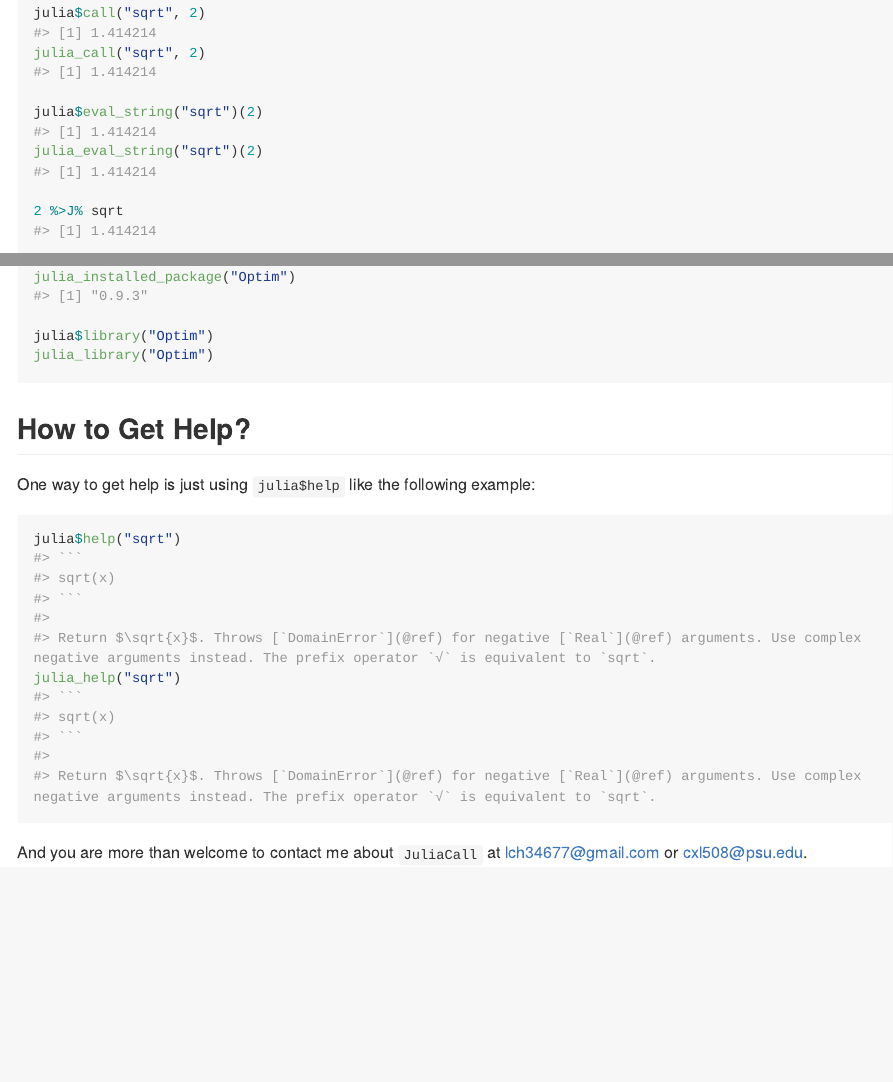
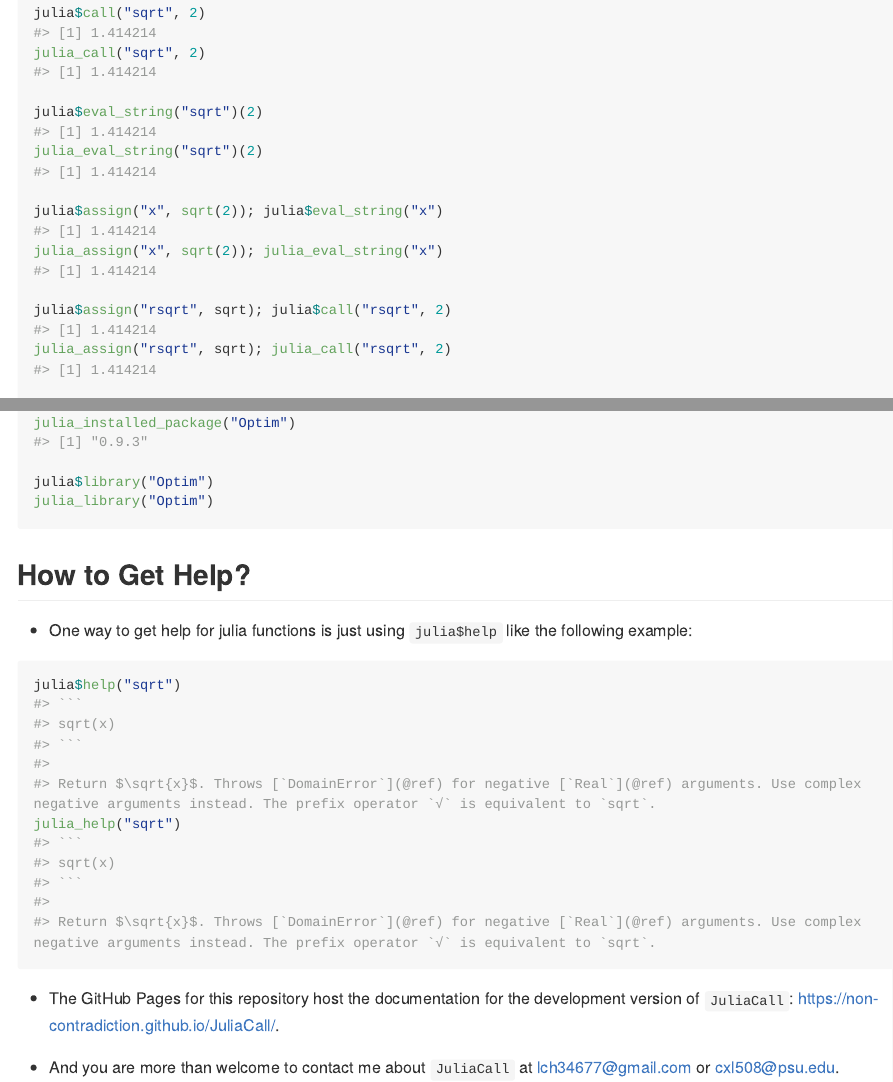
Before and after one commit to Non-Contradiction/JuliaCall, an R Markdown document (README.Rmd): the page in a window 1100 px wide, from 1030 px down, and a second part further down, joined at a grey line. The pictures show the output file README.md that the author committed with the source, drawn offline in the style of GitHub; long lines of code are wrapped; badge pictures from the web are left out.

Commit message:
Updated README: the examples for julia_assign and link for github pages.

````diff
--- a/README.Rmd
+++ b/README.Rmd
@@ -57,6 +57,12 @@ julia_call("sqrt", 2)
 julia$eval_string("sqrt")(2)
 julia_eval_string("sqrt")(2)
 
+julia$assign("x", sqrt(2)); julia$eval_string("x")
+julia_assign("x", sqrt(2)); julia_eval_string("x")
+
+julia$assign("rsqrt", sqrt); julia$call("rsqrt", 2)
+julia_assign("rsqrt", sqrt); julia_call("rsqrt", 2)
+
 2 %>J% sqrt
 
 ## You can use `julia$exists` as `exists` in R to test
@@ -90,14 +96,17 @@ julia_library("Optim")
 
 ## How to Get Help?
 
-One way to get help is just using `julia$help` like the following example:
+- One way to get help for julia functions is just using `julia$help` like the following example:
 
 ```{r}
 julia$help("sqrt")
 julia_help("sqrt")
 ```
 
-And you are more than welcome to contact me about `JuliaCall`
+- The GitHub Pages for this repository host the documentation for the development
+version of `JuliaCall`: <https://non-contradiction.github.io/JuliaCall/>.
+
+- And you are more than welcome to contact me about `JuliaCall`
 at <lch34677@gmail.com> or <cxl508@psu.edu>.
 
 ## JuliaCall for R Package Developers
````
Also changed, not shown: README.md.
